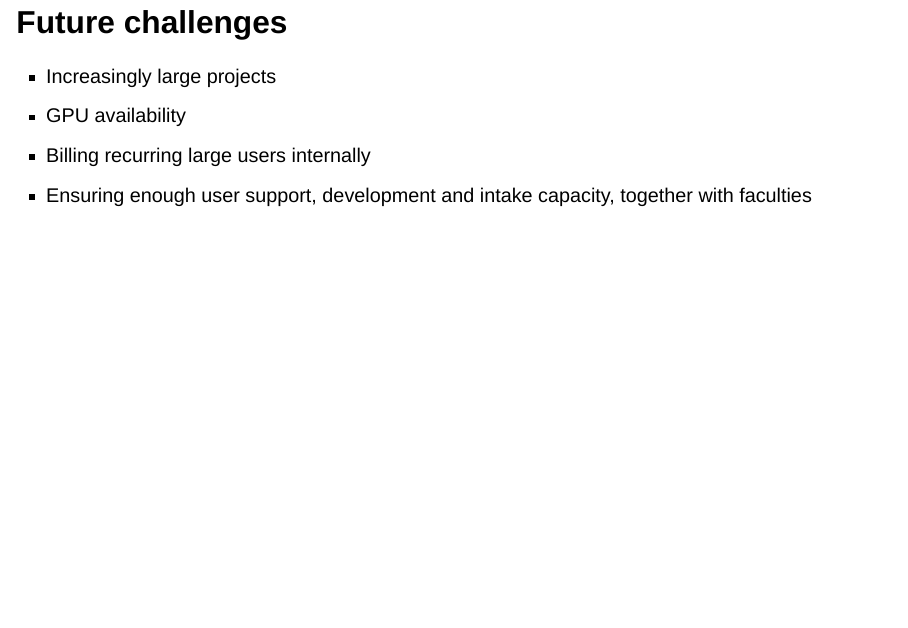
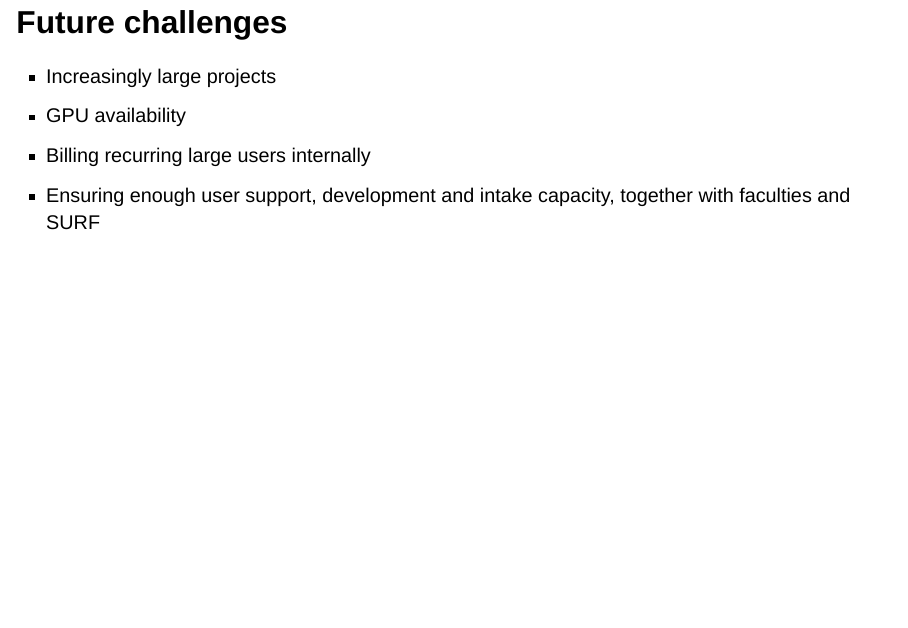
Before and after one commit to UtrechtUniversity/re-federated-compute2024, a Quarto document (presentations/slides.qmd): page 16 of 18. Rendered offline with R 4.5, knitr and Pandoc in place of Quarto, with nearby package versions; drawn as Slidy slides in place of the format the file asks for.

Commit message:
update links

```diff
--- a/presentations/slides.qmd
+++ b/presentations/slides.qmd
@@ -3,7 +3,7 @@ format:
   revealjs:
     theme: themes/uu.scss
     logo: images/UU_logo_2021_EN_RGB.png
-    footer: https://edu.nl/pthd4
+    footer: https://edu.nl/8tq37
 ---
 
 # Low-barrier access to Large Scale Computing at UU {data-background-color="#FFCD00"}
@@ -215,7 +215,7 @@ It takes time and effort to help researchers to get started with HPC.
 - Increasingly large projects
 - GPU availability
 - Billing recurring large users internally
-- Ensuring enough user support, development and intake capacity, together with faculties
+- Ensuring enough user support, development and intake capacity, together with faculties and SURF
 
 :::
 
```
Also changed, not shown: presentations/slides.qmd (2 more changed lines).
